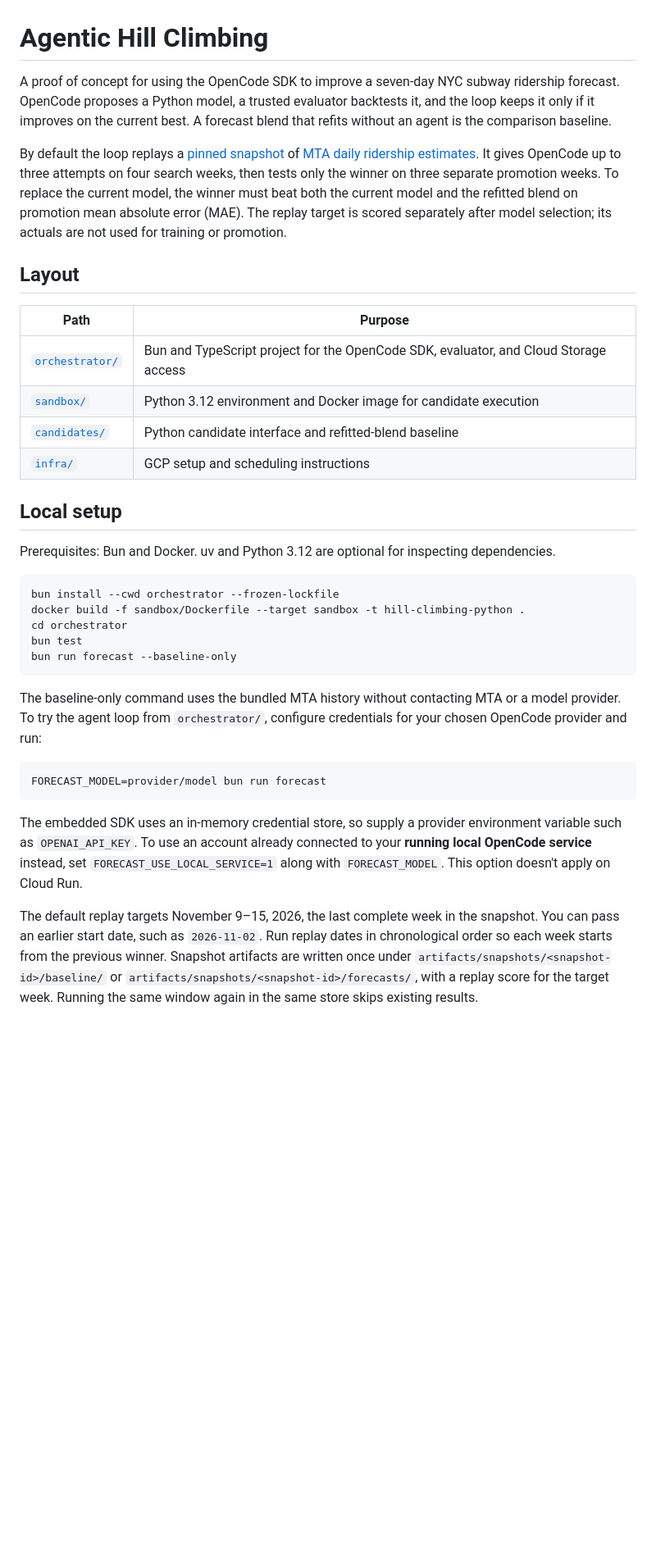
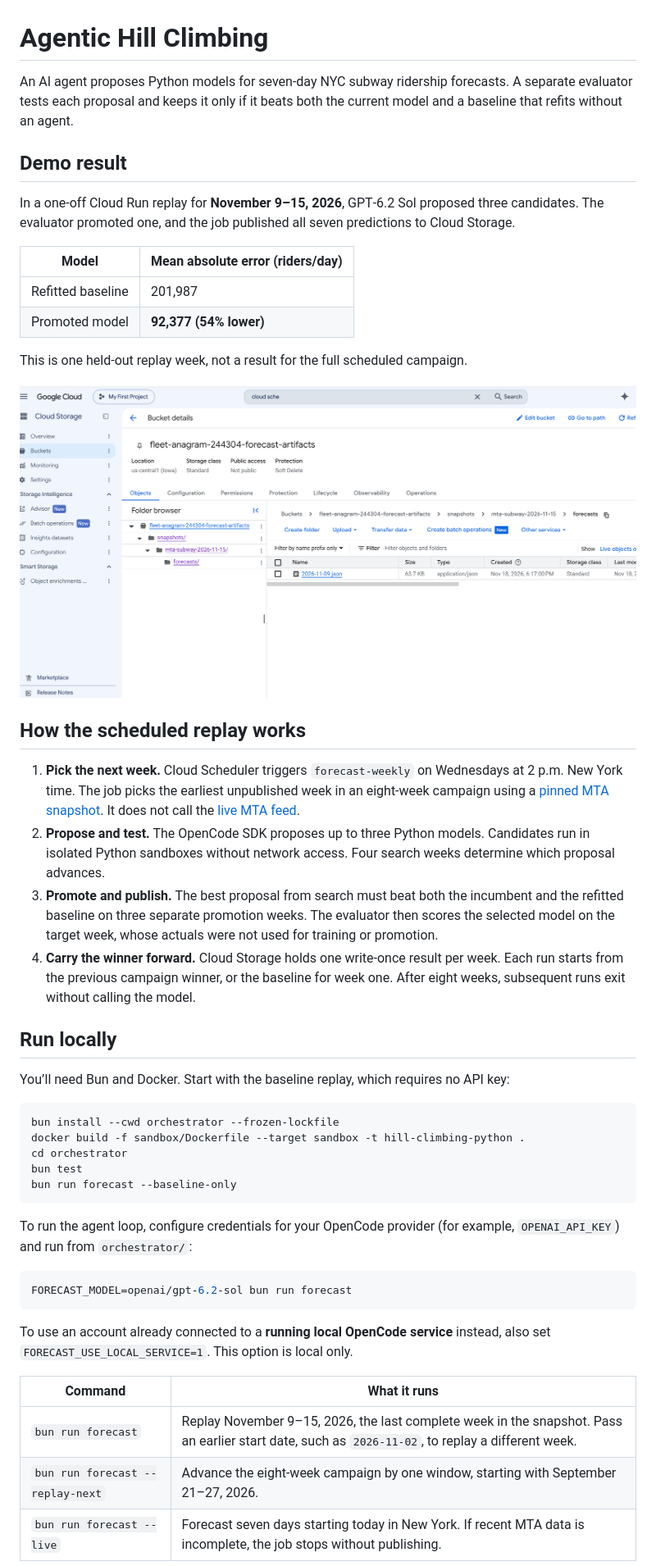
Before and after one commit to whanyu1212/agentic-hill-climbing, a Markdown page: README.md, the part around one of its changes. Shown at 82% size. GitHub-like rendering; pictures changed too: assets/cloud-storage-replay-artifact.png (added); blank space fills up the shorter version.

Commit message:
Document the replay demo and Google Cloud deployment

````diff
--- a/README.md
+++ b/README.md
@@ -1,21 +1,30 @@
 # Agentic Hill Climbing
 
-A proof of concept for using the OpenCode SDK to improve a seven-day NYC subway ridership forecast. OpenCode proposes a Python model, a trusted evaluator backtests it, and the loop keeps it only if it improves on the current best. A forecast blend that refits without an agent is the comparison baseline.
+An AI agent proposes Python models for seven-day NYC subway ridership forecasts. A separate evaluator tests each proposal and keeps it only if it beats both the current model and a baseline that refits without an agent.
 
-By default the loop replays a [pinned snapshot](orchestrator/data/mta-subway-2026-11-15.json) of [MTA daily ridership estimates](https://data.ny.gov/d/sayj-mze2). It gives OpenCode up to three attempts on four search weeks, then tests only the winner on three separate promotion weeks. To replace the current model, the winner must beat both the current model and the refitted blend on promotion mean absolute error (MAE). The replay target is scored separately after model selection; its actuals are not used for training or promotion.
+## Demo result
 
-## Layout
+In a one-off Cloud Run replay for **November 9–15, 2026**, GPT‑6.2 Sol proposed three candidates. The evaluator promoted one, and the job published all seven predictions to Cloud Storage.
 
-| Path | Purpose |
+| Model | Mean absolute error (riders/day) |
 | --- | --- |
-| [`orchestrator/`](orchestrator/) | Bun and TypeScript project for the OpenCode SDK, evaluator, and Cloud Storage access |
-| [`sandbox/`](sandbox/) | Python 3.12 environment and Docker image for candidate execution |
-| [`candidates/`](candidates/) | Python candidate interface and refitted-blend baseline |
-| [`infra/`](infra/) | GCP setup and scheduling instructions |
+| Refitted baseline | 201,987 |
+| Promoted model | **92,377 (54% lower)** |
 
-## Local setup
+This is one held-out replay week, not a result for the full scheduled campaign.
 
-Prerequisites: Bun and Docker. uv and Python 3.12 are optional for inspecting dependencies.
+![Cloud Storage listing the published one-off replay artifact, 2026-11-09.json](assets/cloud-storage-replay-artifact.png)
+
+## How the scheduled replay works
+
+1. **Pick the next week.** Cloud Scheduler triggers `forecast-weekly` on Wednesdays at 2 p.m. New York time. The job picks the earliest unpublished week in an eight-week campaign using a [pinned MTA snapshot](orchestrator/data/mta-subway-2026-11-15.json). It does not call the [live MTA feed](https://data.ny.gov/d/sayj-mze2).
+2. **Propose and test.** The OpenCode SDK proposes up to three Python models. Candidates run in isolated Python sandboxes without network access. Four search weeks determine which proposal advances.
+3. **Promote and publish.** The best proposal from search must beat both the incumbent and the refitted baseline on three separate promotion weeks. The evaluator then scores the selected model on the target week, whose actuals were not used for training or promotion.
+4. **Carry the winner forward.** Cloud Storage holds one write-once result per week. Each run starts from the previous campaign winner, or the baseline for week one. After eight weeks, subsequent runs exit without calling the model.
+
+## Run locally
+
+You’ll need Bun and Docker. Start with the baseline replay, which requires no API key:
 
 ```sh
 bun install --cwd orchestrator --frozen-lockfile
@@ -25,13 +34,17 @@ bun test
 bun run forecast --baseline-only
 ```
 
-The baseline-only command uses the bundled MTA history without contacting MTA or a model provider. To try the agent loop from `orchestrator/`, configure credentials for your chosen OpenCode provider and run:
+To run the agent loop, configure credentials for your OpenCode provider (for example, `OPENAI_API_KEY`) and run from `orchestrator/`:
 
 ```sh
-FORECAST_MODEL=provider/model bun run forecast
+FORECAST_MODEL=openai/gpt-6.2-sol bun run forecast
 ```
 
-The embedded SDK uses an in-memory credential store, so supply a provider environment variable such as `OPENAI_API_KEY`. To use an account already connected to your **running local OpenCode service** instead, set `FORECAST_USE_LOCAL_SERVICE=1` along with `FORECAST_MODEL`. This option doesn't apply on Cloud Run.
+To use an account already connected to a **running local OpenCode service** instead, also set `FORECAST_USE_LOCAL_SERVICE=1`. This option is local only.
 
-The default replay targets November 9–15, 2026, the last complete week in the snapshot. You can pass an earlier start date, such as `2026-11-02`. Run replay dates in chronological order so each week starts from the previous winner. Snapshot artifacts are written once under `artifacts/snapshots/<snapshot-id>/baseline/` or `artifacts/snapshots/<snapshot-id>/forecasts/`, with a replay score for the target week. Running the same window again in the same store skips existing results.
+| Command | What it runs |
+| --- | --- |
+| `bun run forecast` | Replay November 9–15, 2026, the last complete week in the snapshot. Pass an earlier start date, such as `2026-11-02`, to replay a different week. |
+| `bun run forecast --replay-next` | Advance the eight-week campaign by one window, starting with September 21–27, 2026. |
+| `bun run forecast --live` | Forecast seven days starting today in New York. If recent MTA data is incomplete, the job stops without publishing. |
 
````
Also changed, not shown: other parts of README.md (+21 -2 lines), assets/cloud-run-forecast-job.png (added), assets/cloud-scheduler-weekly-trigger.png (added).
